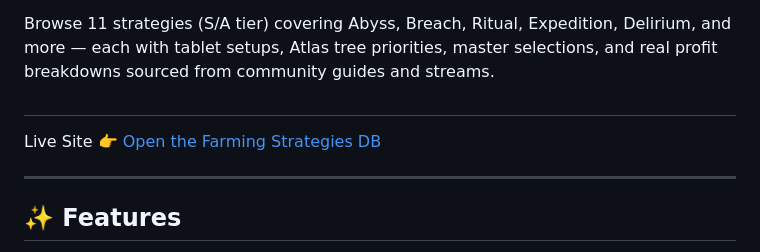
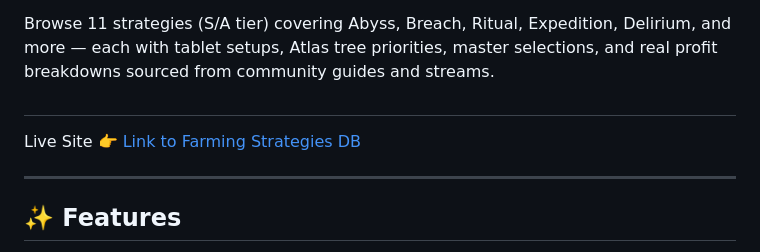
Before and after one commit to fixerpimp-gamer/POE_0.5_Farming_Strategies, a Markdown page: README.md, the part around the change. Rendered like a GitHub page.

```diff
--- a/README.md
+++ b/README.md
@@ -5,7 +5,7 @@ A community-driven, mobile-friendly reference for endgame farming strategies in
 Browse 11 strategies (S/A tier) covering Abyss, Breach, Ritual, Expedition, Delirium, and more — each with tablet setups, Atlas tree priorities, master selections, and real profit breakdowns sourced from community guides and streams.
 ##
 Live Site
-👉 [Open the Farming Strategies DB](https://fixerpimp-gamer.github.io/POE2_0.5_Farming_Strategies)
+👉 [Link to Farming Strategies DB](https://fixerpimp-gamer.github.io/POE_0.5_Farming_Strategies)
 
 
 ---
```
